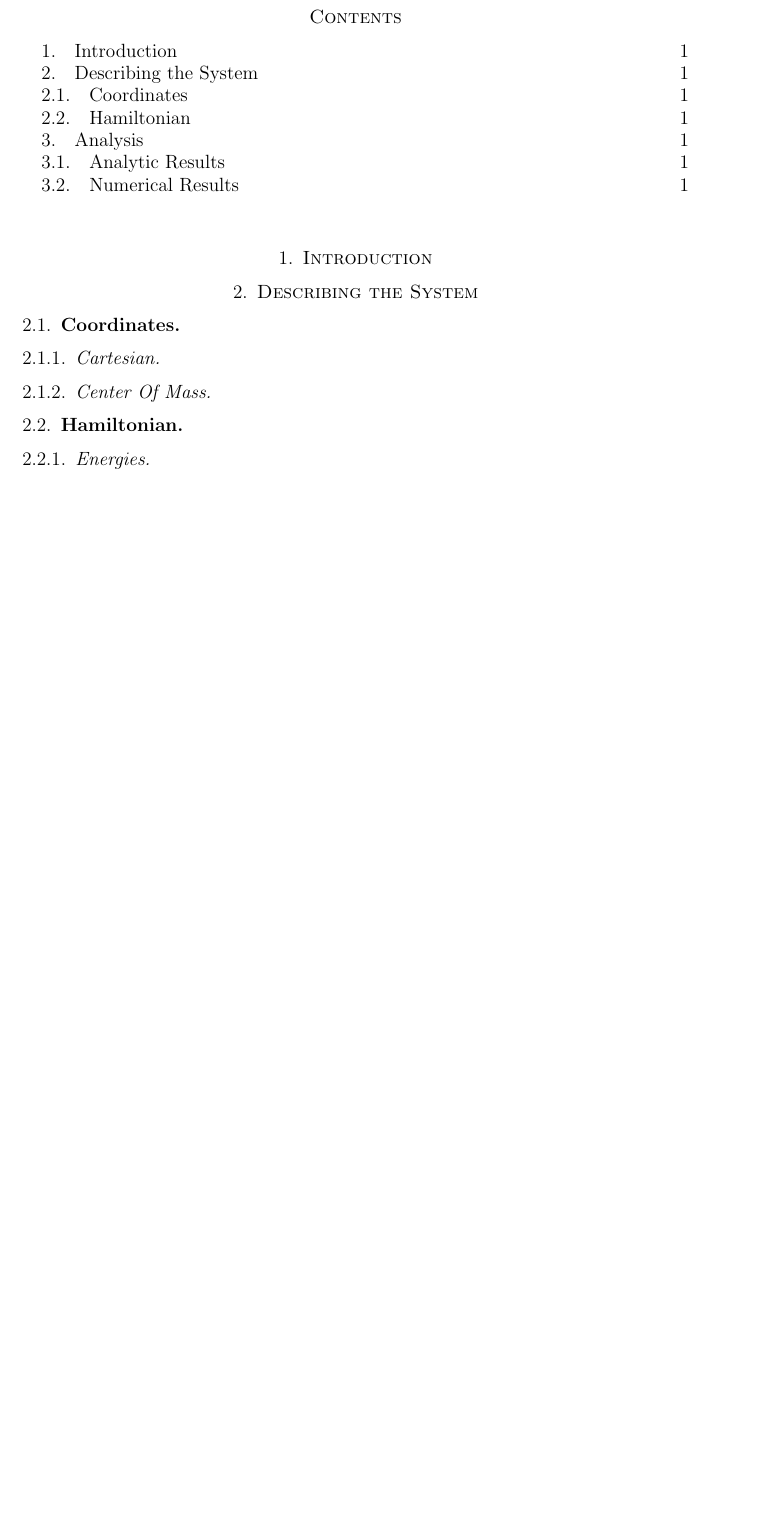
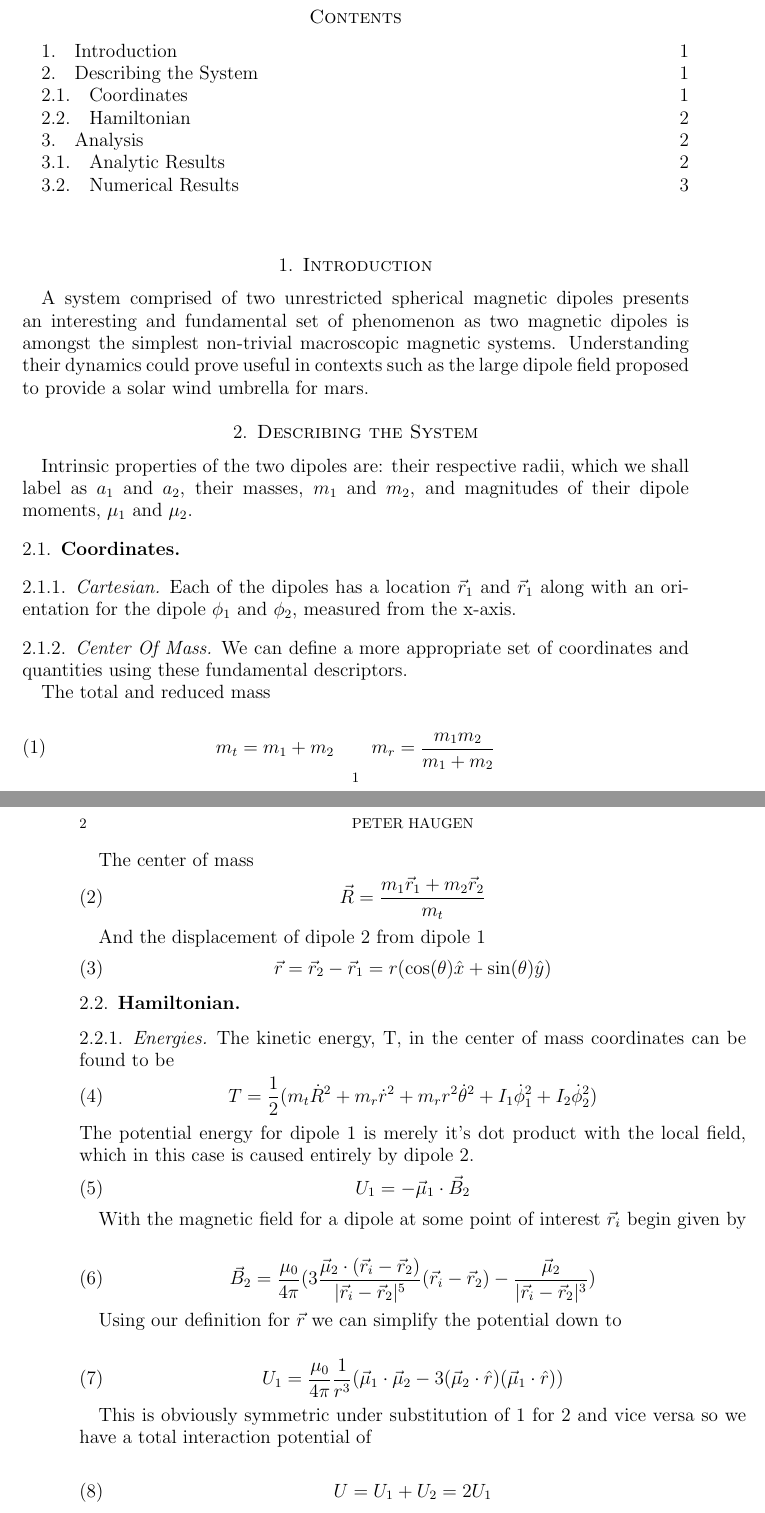
Before and after one commit to wolfram74/double_magnets, a LaTeX paper (write_up/freely_rotating_dipoles.tex): part of the page before the commit and two parts of pages 1 and 2 of 3 after it, the two joined at a grey line, cut so that both start at the same text, the shorter picture padded with empty space. Compiled offline with pdfLaTeX.

Commit message:
some drawings, some paper write up

```diff
--- a/write_up/freely_rotating_dipoles.tex
+++ b/write_up/freely_rotating_dipoles.tex
@@ -17,14 +17,88 @@
 \tableofcontents
 
 \section{Introduction}
+A system comprised of two unrestricted spherical magnetic dipoles presents an interesting and fundamental set of phenomenon as two magnetic dipoles is amongst the simplest non-trivial macroscopic magnetic systems. Understanding their dynamics could prove useful in contexts such as the large dipole field proposed to provide a solar wind umbrella for mars.
+
+\section{Describing the System}
+Intrinsic properties of the two dipoles are: their respective radii, which we shall label as $a_1$ and $a_2$, their masses, $m_1$ and $m_2$, and magnitudes of their dipole moments, $\mu_1$ and $\mu_2$.
+\subsection{Coordinates}
+\subsubsection{Cartesian}
+
+Each of the dipoles has a location $\vec r_1$ and $\vec r_1$ along with an orientation for the dipole $\phi_1$ and $\phi_2$, measured from the x-axis.
+\subsubsection{Center Of Mass}
+We can define a more appropriate set of coordinates and quantities using these fundamental descriptors.
+
+The total and reduced mass
+
+\begin{equation}
+m_t = m_1+m_2
+\qquad
+m_r = \frac{m_1m_2}{m_1+m_2}
+\end{equation}
+
+The center of mass
+\begin{equation}
+\vec R = \frac{m_1 \vec r_1+m_2 \vec r_2}{m_t}
+\end{equation}
+
+And the displacement of dipole 2 from dipole 1
+\begin{equation}
+\vec r
+=  \vec r_2-\vec r_1
+= r (\cos(\theta) \hat x+\sin(\theta) \hat y)
+\end{equation}
 
 
-\section{Describing the System}
-\subsection{Coordinates}
+\subsection{Hamiltonian}
+\subsubsection{Energies}
+The kinetic energy, T, in the center of mass coordinates can be found to be
+%citing taylor mechanics for the reduced kinetic
+\begin{equation}
+T = \frac{1}{2}(
+	m_t \dot R^2
+	+m_r \dot r^2
+	+m_r r^2 \dot \theta^2
+	+ I_1 \dot \phi_1^2
+	+ I_2 \dot \phi_2^2
+)
+\end{equation}
+The potential energy for dipole 1 is merely it's dot product with the local field, which in this case is caused entirely by dipole 2.
+\begin{equation}
+U_1 = -\vec \mu_1 \cdot \vec B_2
+\end{equation}
 
-\subsubsection{Cartesian}
-\subsubsection{Center Of Mass}
+With the magnetic field for a dipole at some point of interest $\vec r_i$ begin given by
 
-\subsection{Hamiltonian}
+\begin{equation}
+\vec B_2 =
+\frac{\mu_0}{4\pi}(
+	3\frac{\vec \mu_2 \cdot (\vec r_i - \vec r_2)}{|\vec r_i - \vec r_2|^5}(
+	\vec r_i - \vec r_2
+	)
+	-\frac{\vec \mu_2}{|\vec r_i - \vec r_2|^3}
+)
+\end{equation}
 
-\subsubsection{Energies}
+Using our definition for $\vec r$ we can simplify the potential down to
+
+\begin{equation}
+U_1 =
+\frac{\mu_0}{4\pi}
+\frac{1}{r^3}(
+	\vec \mu_1 \cdot \vec \mu_2
+	-3(
+		\vec \mu_2 \cdot \hat r
+		)(
+		\vec \mu_1 \cdot \hat r
+		)
+)
+\end{equation}
+
+This is obviously symmetric under substitution of 1 for 2 and vice versa so we have a total interaction potential of
+
+\begin{equation}
+U =
+U_1+U_2
+=
+2U_1
+\end{equation}
```
Also changed, not shown: notes.txt (+3 -0 lines), write_up/freely_rotating_dipoles.tex (14 more changed lines), 10 other files.
